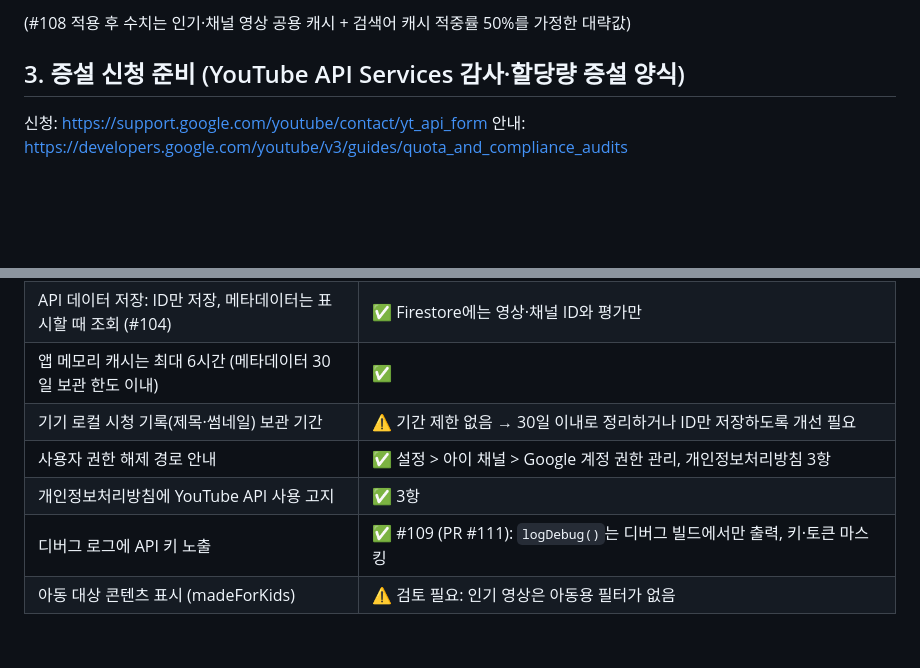
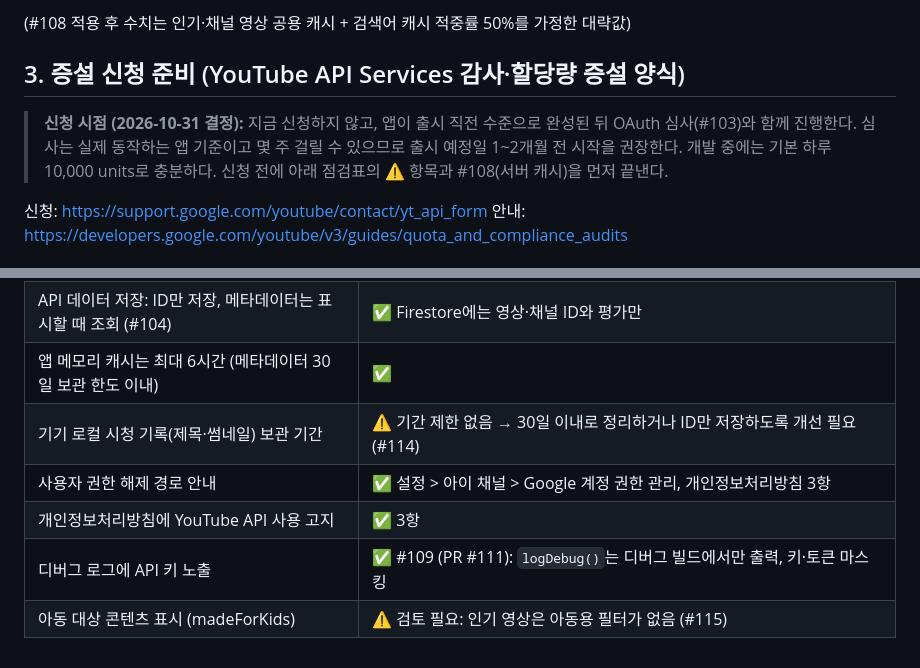
Before and after one commit to nobrain3/Youtube_control, a Markdown page: docs/youtube-api-quota.md, 2 parts joined by grey strips. Drawn GitHub-style; blank space fills up the shorter version.

Commit message:
Docs: 할당량 증설 신청 시점과 선행 이슈를 할당량 문서에 반영 (#107)
Co-Authored-By: Claude Opus 5.5 <noreply@anthropic.com>

```diff
--- a/docs/youtube-api-quota.md
+++ b/docs/youtube-api-quota.md
@@ -51,6 +51,10 @@ YouTube Data API 할당량은 **Google Cloud 프로젝트 단위**다. 앱 사
 
 ## 3. 증설 신청 준비 (YouTube API Services 감사·할당량 증설 양식)
 
+> **신청 시점 (2026-10-31 결정):** 지금 신청하지 않고, 앱이 출시 직전 수준으로 완성된 뒤 OAuth 심사(#103)와 함께 진행한다.
+> 심사는 실제 동작하는 앱 기준이고 몇 주 걸릴 수 있으므로 출시 예정일 1~2개월 전 시작을 권장한다.
+> 개발 중에는 기본 하루 10,000 units로 충분하다. 신청 전에 아래 점검표의 ⚠️ 항목과 #108(서버 캐시)을 먼저 끝낸다.
+
 신청: https://support.google.com/youtube/contact/yt_api_form
 안내: https://developers.google.com/youtube/v3/guides/quota_and_compliance_audits
 
@@ -71,8 +75,8 @@ YouTube Data API 할당량은 **Google Cloud 프로젝트 단위**다. 앱 사
 | 공식 임베드 플레이어로만 재생 (스트림 직접 추출 금지) | ✅ `youtube_player_flutter`. 쓰지 않던 `youtube_explode_dart`/`chewie` 대체 플레이어는 #107에서 제거 |
 | API 데이터 저장: ID만 저장, 메타데이터는 표시할 때 조회 (#104) | ✅ Firestore에는 영상·채널 ID와 평가만 |
 | 앱 메모리 캐시는 최대 6시간 (메타데이터 30일 보관 한도 이내) | ✅ |
-| 기기 로컬 시청 기록(제목·썸네일) 보관 기간 | ⚠️ 기간 제한 없음 → 30일 이내로 정리하거나 ID만 저장하도록 개선 필요 |
+| 기기 로컬 시청 기록(제목·썸네일) 보관 기간 | ⚠️ 기간 제한 없음 → 30일 이내로 정리하거나 ID만 저장하도록 개선 필요 (#114) |
 | 사용자 권한 해제 경로 안내 | ✅ 설정 > 아이 채널 > Google 계정 권한 관리, 개인정보처리방침 3항 |
 | 개인정보처리방침에 YouTube API 사용 고지 | ✅ 3항 |
 | 디버그 로그에 API 키 노출 | ✅ #109 (PR #111): `logDebug()`는 디버그 빌드에서만 출력, 키·토큰 마스킹 |
-| 아동 대상 콘텐츠 표시 (madeForKids) | ⚠️ 검토 필요: 인기 영상은 아동용 필터가 없음 |
+| 아동 대상 콘텐츠 표시 (madeForKids) | ⚠️ 검토 필요: 인기 영상은 아동용 필터가 없음 (#115) |
```
